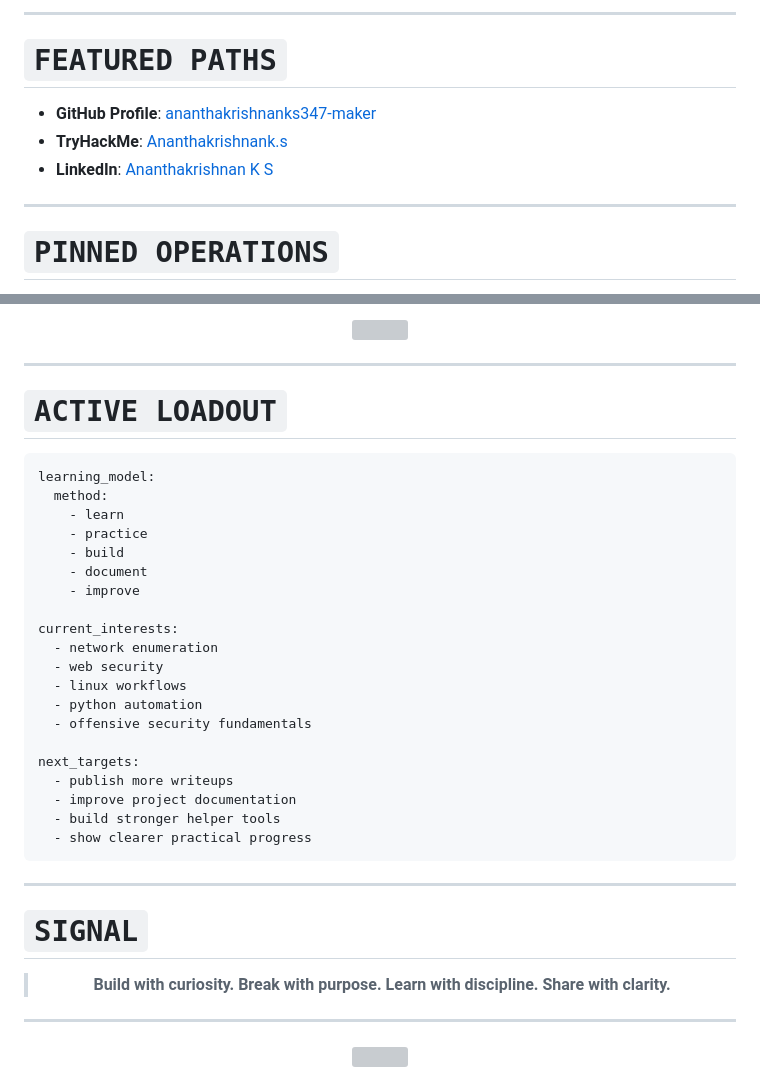
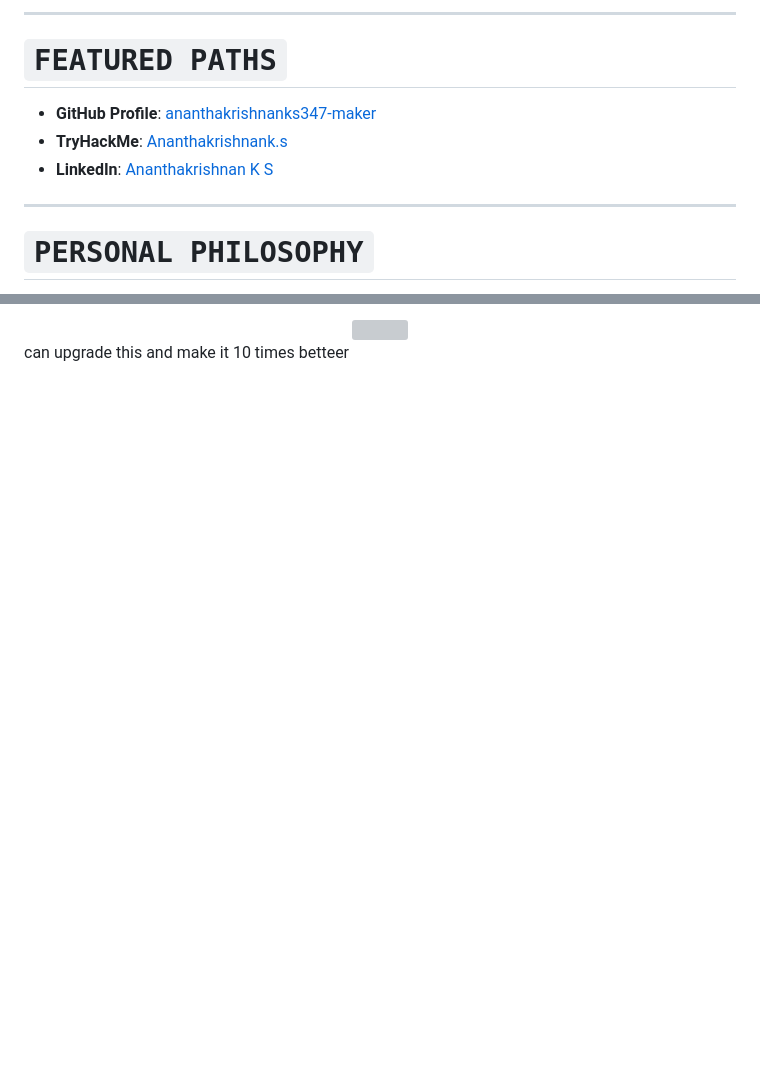
Before and after one commit to ananthakrishnanks347-maker/ananthakrishnanks347-maker, a Markdown page: README.md, 2 parts joined by grey strips. Rendered like a GitHub page; blank space fills up the shorter version; grey boxes are pictures that could not be loaded.

````diff
--- a/README.md
+++ b/README.md
@@ -162,5 +131,5 @@ My current direction is offensive security, Linux workflows, Python automation,
 
-***
+---
 
 # ` FEATURED PATHS `
 
@@ -168,7 +137,7 @@ My current direction is offensive security, Linux workflows, Python automation,
 - **TryHackMe**: [Ananthakrishnank.s](https://tryhackme.com/p/Ananthakrishnank.s)
 - **LinkedIn**: [Ananthakrishnan K S](https://www.linkedin.com/in/ananthakrishnan-ks-/)
 
-***
+---
 
-# ` PINNED OPERATIONS `
+# ` PERSONAL PHILOSOPHY `
 
@@ -211,47 +155,3 @@ My current direction is offensive security, Linux workflows, Python automation,
 
 </div>
-
-***
-
-# ` ACTIVE LOADOUT `
-
-```yaml
-learning_model:
-  method:
-    - learn
-    - practice
-    - build
-    - document
-    - improve
-
-current_interests:
-  - network enumeration
-  - web security
-  - linux workflows
-  - python automation
-  - offensive security fundamentals
-
-next_targets:
-  - publish more writeups
-  - improve project documentation
-  - build stronger helper tools
-  - show clearer practical progress
-```
-
-***
-
-# ` SIGNAL `
-
-<div align="center">
-
-> **Build with curiosity. Break with purpose. Learn with discipline. Share with clarity.**
-
-</div>
-
-***
-
-<div align="center">
-
-<img src="https://capsule-render.vercel.app/api?type=waving&color=0:00d5b5,35:016b73,68:07111f,100:02040f&height=130&section=footer" />
-
-</div>
+can upgrade this and make it 10 times betteer
````
Also changed, not shown: other parts of README.md (+57 -113 lines).
